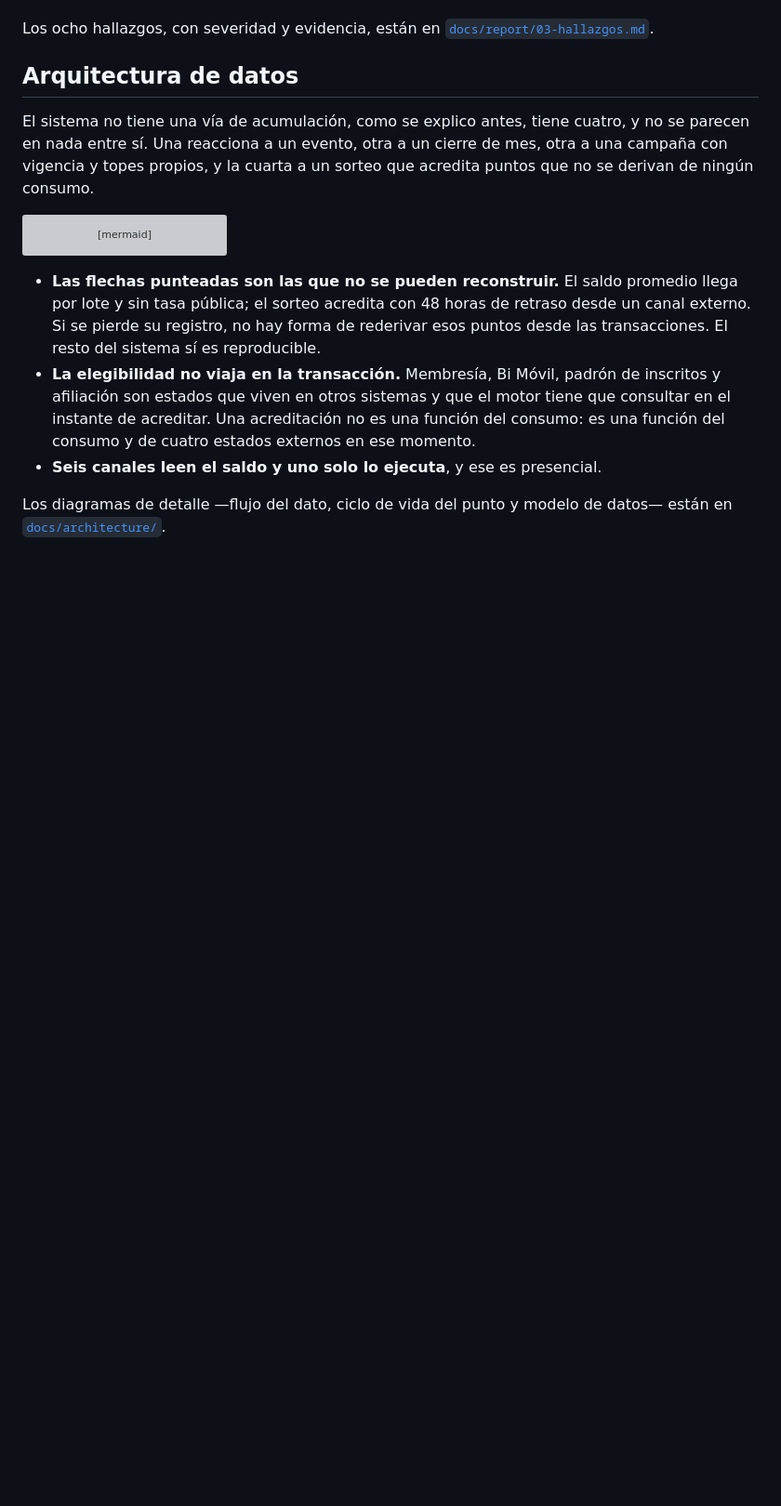
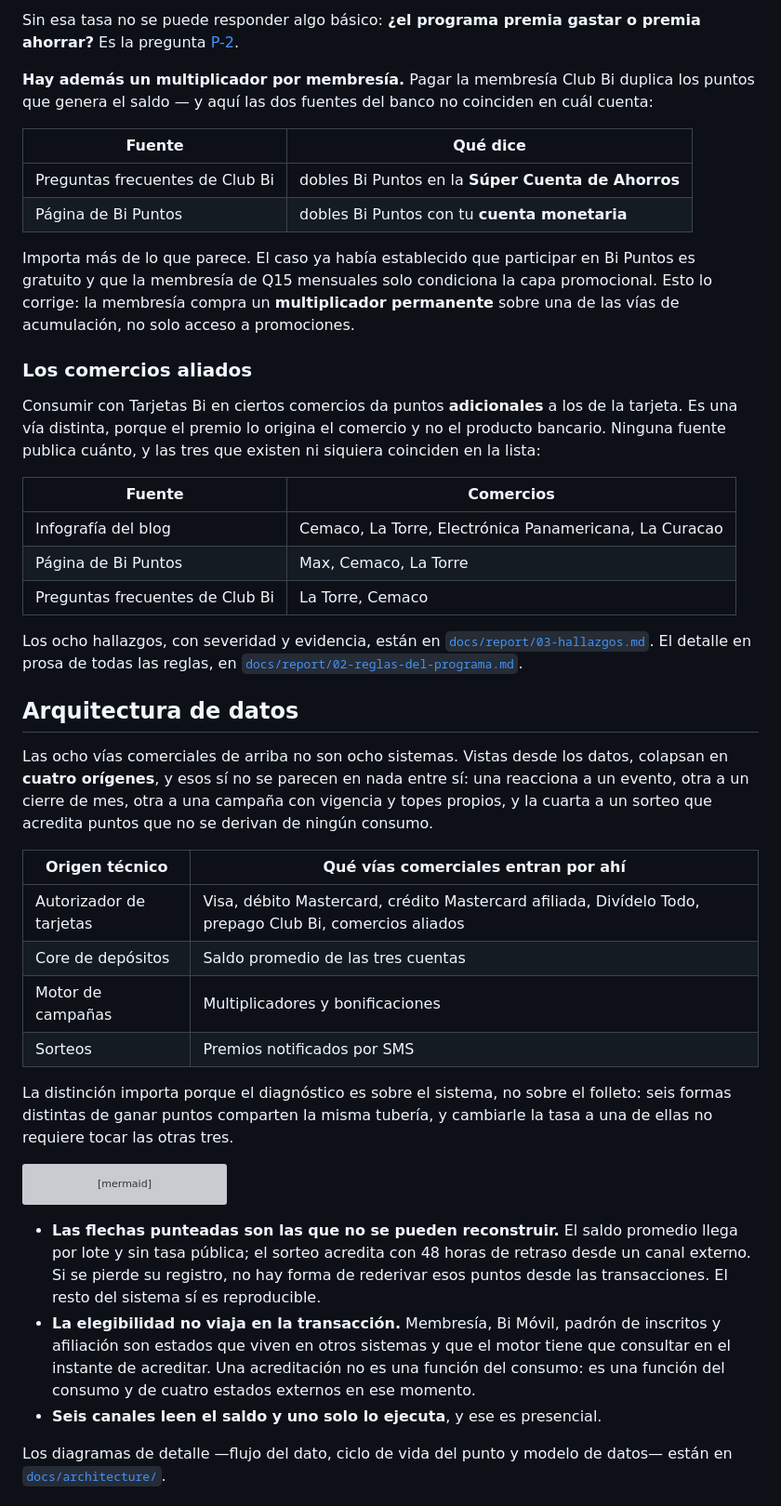
Before and after one commit to JosueSay/ml-engineering-portfolio, a Markdown page: case-studies/reward-system/README.md, the part around one of its changes. Shown at 93% size. Drawn GitHub-style; blank space fills up the shorter version; grey boxes are pictures that could not be loaded.

````diff
--- a/case-studies/reward-system/README.md
+++ b/case-studies/reward-system/README.md
@@ -58,12 +113,56 @@ Las demás categorías no publican tope alguno.
+Sin esa tasa no se puede responder algo básico: **¿el programa premia gastar o
+premia ahorrar?** Es la pregunta [P-2](config/assumptions.yaml).
+
+**Hay además un multiplicador por membresía.** Pagar la membresía Club Bi
+duplica los puntos que genera el saldo — y aquí las dos fuentes del banco no
+coinciden en cuál cuenta:
+
+| Fuente | Qué dice |
+|---|---|
+| Preguntas frecuentes de Club Bi | dobles Bi Puntos en la **Súper Cuenta de Ahorros** |
+| Página de Bi Puntos | dobles Bi Puntos con tu **cuenta monetaria** |
+
+Importa más de lo que parece. El caso ya había establecido que participar en Bi
+Puntos es gratuito y que la membresía de Q15 mensuales solo condiciona la capa
+promocional. Esto lo corrige: la membresía compra un **multiplicador permanente**
+sobre una de las vías de acumulación, no solo acceso a promociones.
+
+### Los comercios aliados
+
+Consumir con Tarjetas Bi en ciertos comercios da puntos **adicionales** a los de
+la tarjeta. Es una vía distinta, porque el premio lo origina el comercio y no el
+producto bancario. Ninguna fuente publica cuánto, y las tres que existen ni
+siquiera coinciden en la lista:
+
+| Fuente | Comercios |
+|---|---|
+| Infografía del blog | Cemaco, La Torre, Electrónica Panamericana, La Curacao |
+| Página de Bi Puntos | Max, Cemaco, La Torre |
+| Preguntas frecuentes de Club Bi | La Torre, Cemaco |
+
 Los ocho hallazgos, con severidad y evidencia, están en
-[`docs/report/03-hallazgos.md`](docs/report/03-hallazgos.md).
+[`docs/report/03-hallazgos.md`](docs/report/03-hallazgos.md). El detalle en prosa
+de todas las reglas, en
+[`docs/report/02-reglas-del-programa.md`](docs/report/02-reglas-del-programa.md).
 
 ## Arquitectura de datos
 
-El sistema no tiene una vía de acumulación, como se explico antes, tiene cuatro, y no se parecen en
-nada entre sí. Una reacciona a un evento, otra a un cierre de mes, otra a una
-campaña con vigencia y topes propios, y la cuarta a un sorteo que acredita
-puntos que no se derivan de ningún consumo.
+Las ocho vías comerciales de arriba no son ocho sistemas. Vistas desde los
+datos, colapsan en **cuatro orígenes**, y esos sí no se parecen en nada entre
+sí: una reacciona a un evento, otra a un cierre de mes, otra a una campaña con
+vigencia y topes propios, y la cuarta a un sorteo que acredita puntos que no se
+derivan de ningún consumo.
+
+| Origen técnico | Qué vías comerciales entran por ahí |
+|---|---|
+| Autorizador de tarjetas | Visa, débito Mastercard, crédito Mastercard afiliada, Divídelo Todo, prepago Club Bi, comercios aliados |
+| Core de depósitos | Saldo promedio de las tres cuentas |
+| Motor de campañas | Multiplicadores y bonificaciones |
+| Sorteos | Premios notificados por SMS |
+
+La distinción importa porque el diagnóstico es sobre el sistema, no sobre el
+folleto: seis formas distintas de ganar puntos comparten la misma tubería, y
+cambiarle la tasa a una de ellas no requiere tocar las otras tres.
 
 ```mermaid
 flowchart TB
````
Also changed, not shown: other parts of case-studies/reward-system/README.md (+61 -25 lines).
